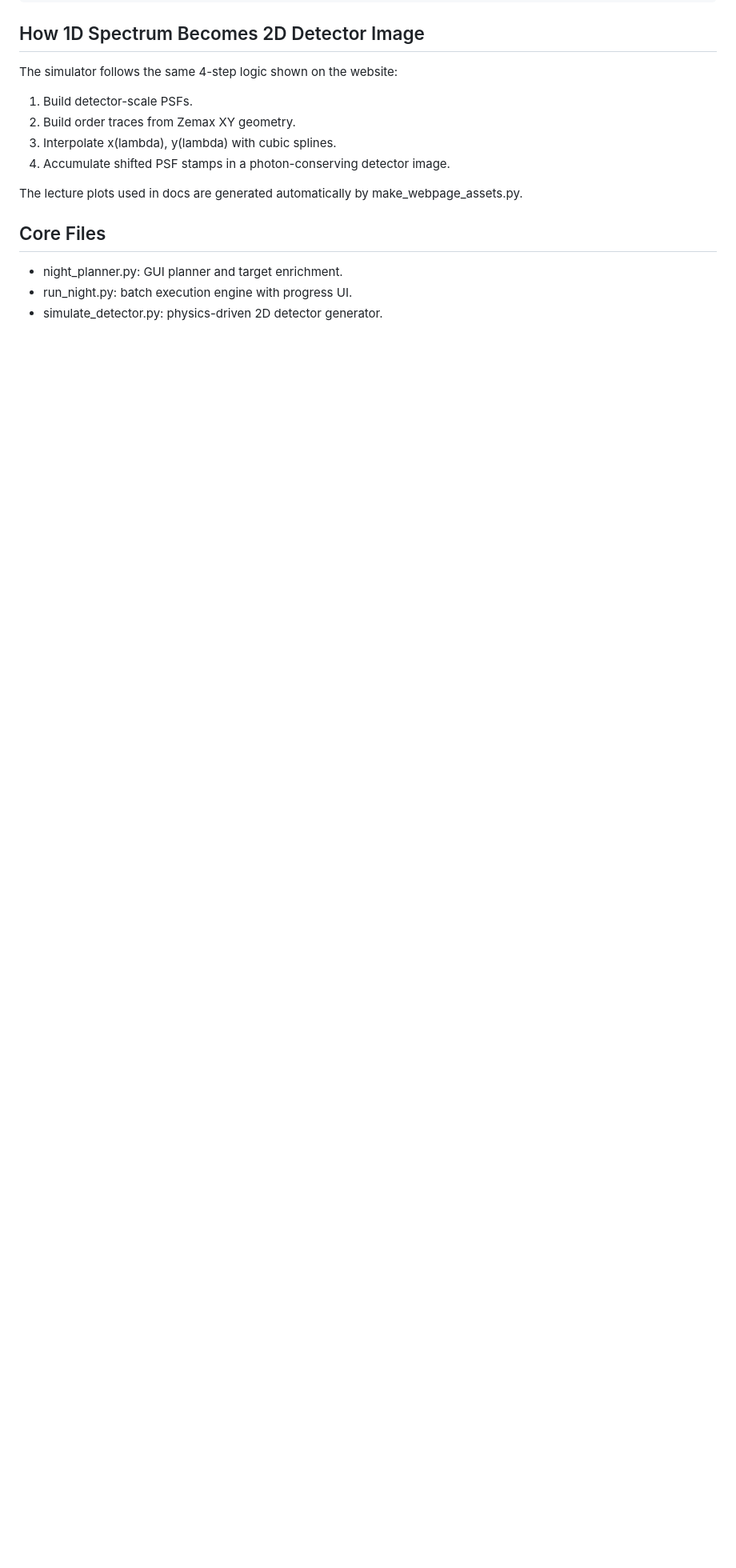
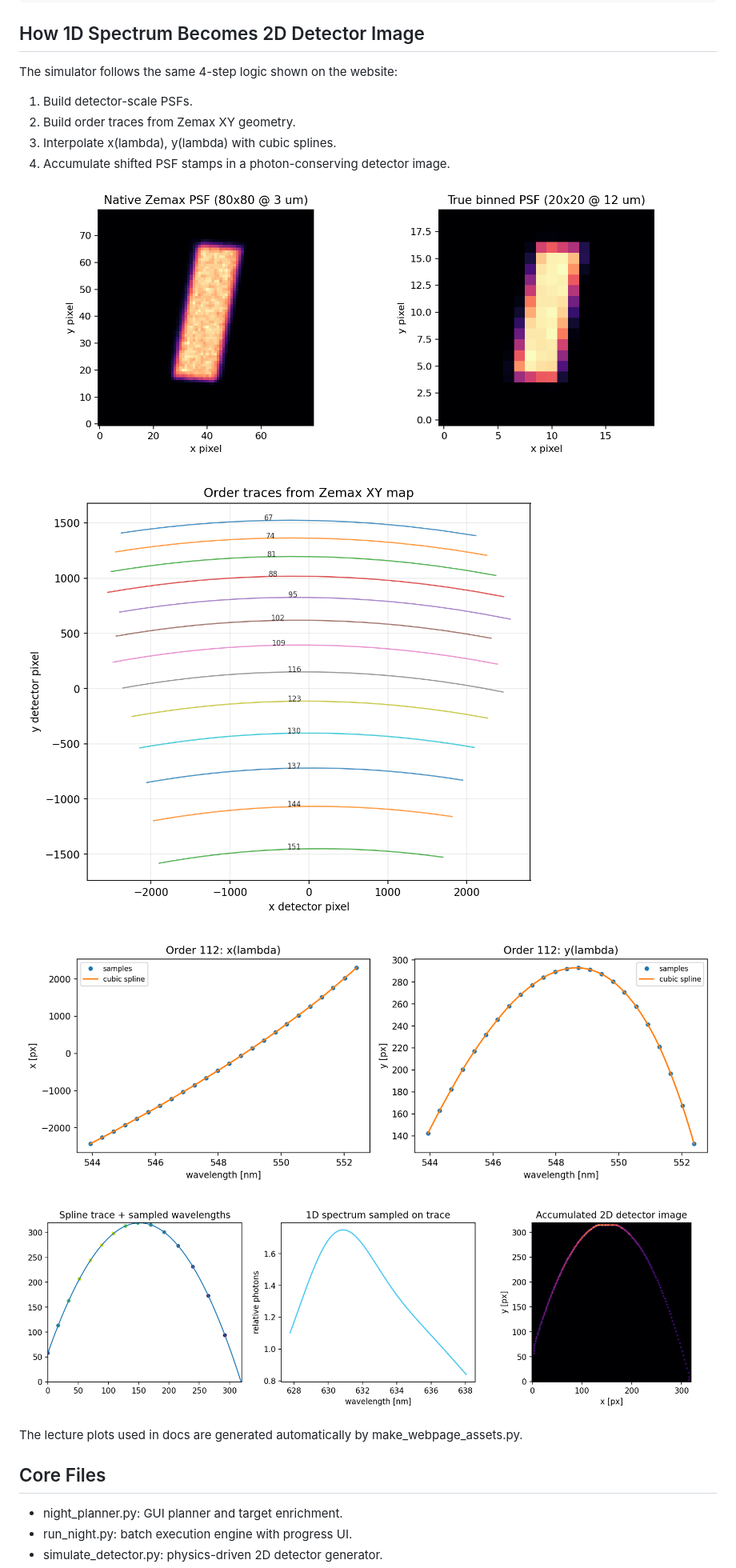
Before and after one commit to eartigau/vroommisator, a Markdown page: README.md, the part around one of its changes. Shown at 80% size. Drawn GitHub-style; blank space fills up the shorter version.

Commit message:
Add images to README for enhanced visualization of VROOMM simulator workflow

```diff
--- a/README.md
+++ b/README.md
@@ -100,6 +106,14 @@ The simulator follows the same 4-step logic shown on the website:
 2. Build order traces from Zemax XY geometry.
 3. Interpolate x(lambda), y(lambda) with cubic splines.
 4. Accumulate shifted PSF stamps in a photon-conserving detector image.
+
+![Step 1: PSF construction](docs/assets/lecture_psf_construction.png)
+
+![Step 2: Trace geometry](docs/assets/lecture_trace_map.png)
+
+![Step 3: Spline interpolation](docs/assets/lecture_spline_sampling.png)
+
+![Step 4: 2D image assembly](docs/assets/lecture_image_assembly.png)
 
 The lecture plots used in docs are generated automatically by make_webpage_assets.py.
 
```
Also changed, not shown: other parts of README.md (+6 -0 lines).
